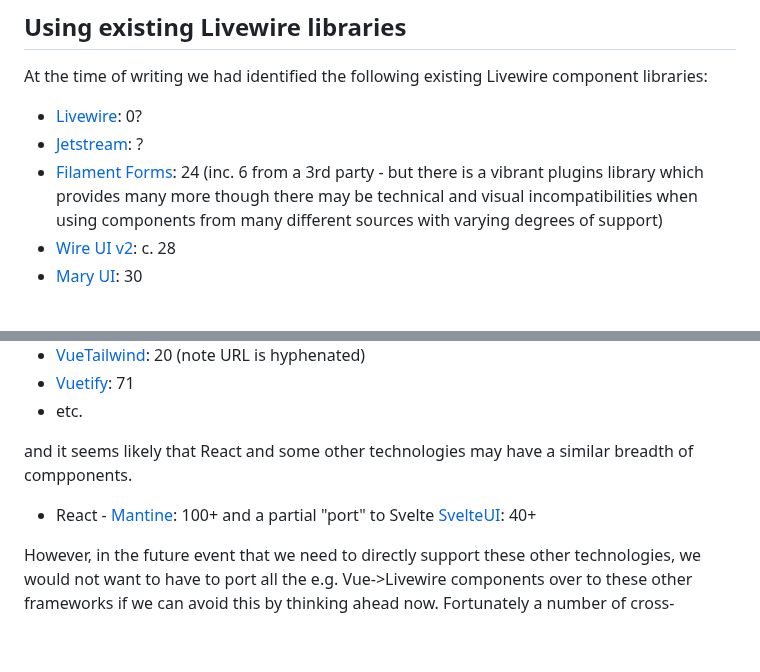
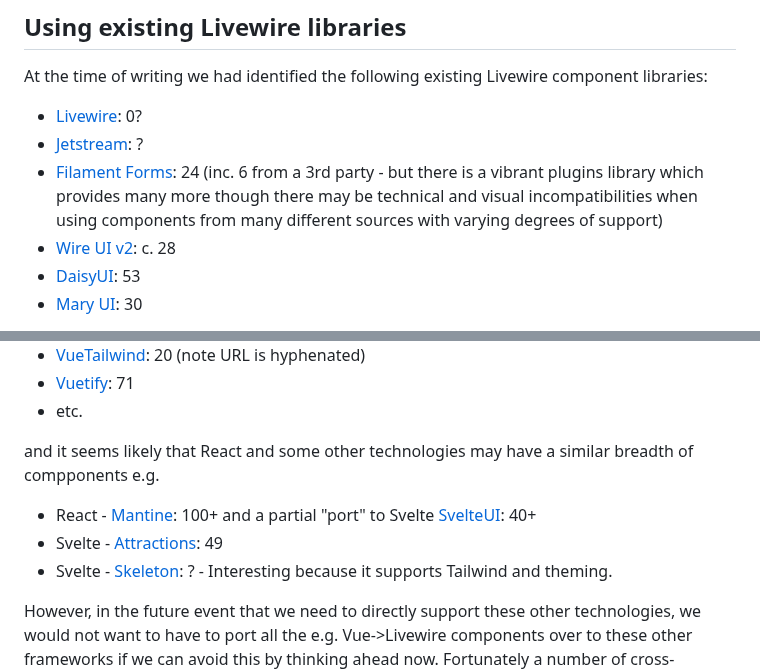
Before and after one commit to Tranzakt/Visual-Laravel, a Markdown page: UI-COMPONENTS.md, 2 parts joined by grey strips. Rendered like a GitHub page; blank space fills up the shorter version.

```diff
--- a/UI-COMPONENTS.md
+++ b/UI-COMPONENTS.md
@@ -41,6 +41,7 @@ existing Livewire component libraries:
 but there is a vibrant plugins library which provides many more though there may be technical and visual incompatibilities when using components from
 many different sources with varying degrees of support)
 * [Wire UI v2](https://wireui.dev/): c. 28
+* [DaisyUI](https://daisyui.com/): 53
 * [Mary UI](https://mary-ui.com/): 30
 
 We should note that at the time of writing this design note,
@@ -92,9 +93,11 @@ e.g.
 * [Vuetify](https://vuetifyjs.com/): 71
 * etc.
 
-and it seems likely that React and some other technologies may have a similar breadth of compponents.
+and it seems likely that React and some other technologies may have a similar breadth of compponents e.g.
 
 * React - [Mantine](https://mantine.dev/): 100+ and a partial "port" to Svelte [SvelteUI](https://www.svelteui.org/): 40+
+* Svelte - [Attractions](https://illright.github.io/attractions/): 49
+* Svelte - [Skeleton](https://www.skeleton.dev/): ? - Interesting because it supports Tailwind and theming.
 
 However, in the future event that we need to directly support these other technologies,
 we would not want to have to port all the e.g. Vue->Livewire components over to these other frameworks
```
